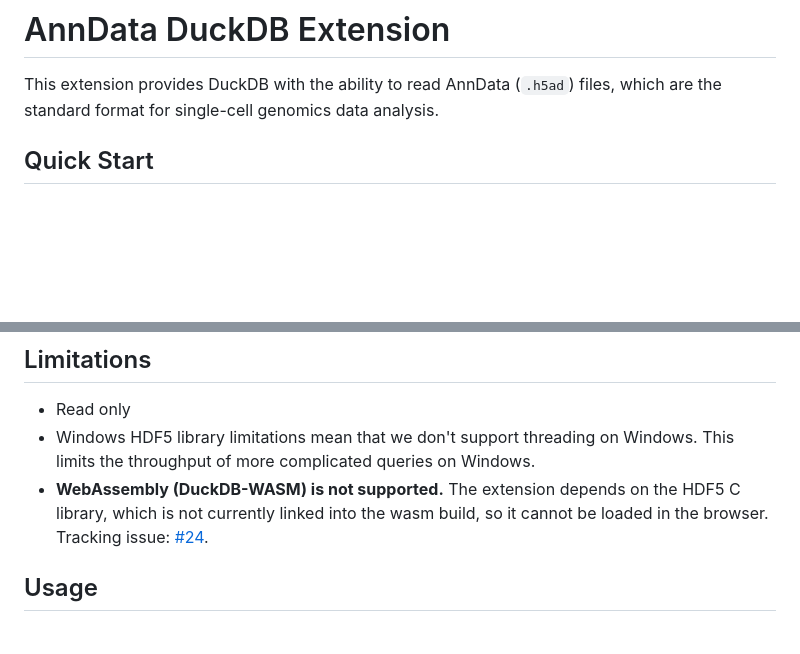
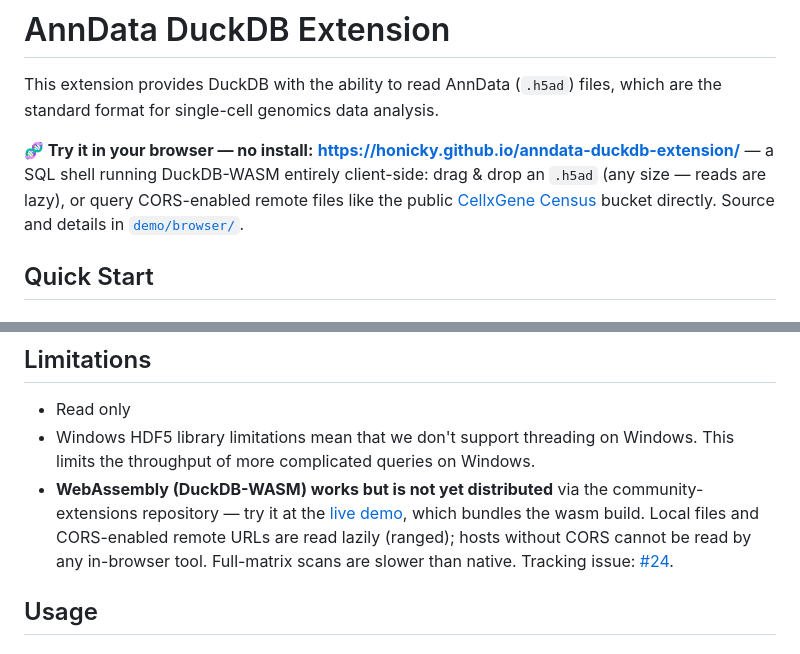
Before and after one commit to honicky/anndata-duckdb-extension, a Markdown page: README.md, 2 parts joined by grey strips. GitHub-like rendering; blank space fills up the shorter version.

Commit message:
docs: link the live browser demo from the README
Also update the WASM limitation bullet - it described the pre-fix state
(cannot be loaded); wasm now loads and reads files, it is just not yet
distributed via community-extensions.

Refs #24

Co-Authored-By: Claude Fable 5 <noreply@anthropic.com>

```diff
--- a/README.md
+++ b/README.md
@@ -1,6 +1,12 @@
 # AnnData DuckDB Extension
 
 This extension provides DuckDB with the ability to read AnnData (`.h5ad`) files, which are the standard format for single-cell genomics data analysis.
+
+**🧬 Try it in your browser — no install:** **https://honicky.github.io/anndata-duckdb-extension/**
+— a SQL shell running DuckDB-WASM entirely client-side: drag & drop an `.h5ad` (any size — reads
+are lazy), or query CORS-enabled remote files like the public
+[CellxGene Census](https://chanzuckerberg.github.io/cellxgene-census/) bucket directly.
+Source and details in [`demo/browser/`](demo/browser/).
 
 ## Quick Start
 
@@ -217,9 +223,12 @@ SELECT * FROM anndata_scan_obs('s3://bucket/project/*.h5ad');
 
 - Read only
 - Windows HDF5 library limitations mean that we don't support threading on Windows. This limits the throughput of more complicated queries on Windows.
-- **WebAssembly (DuckDB-WASM) is not supported.** The extension depends on the HDF5 C library,
-  which is not currently linked into the wasm build, so it cannot be loaded in the browser.
-  Tracking issue: [#24](https://github.com/honicky/anndata-duckdb-extension/issues/24).
+- **WebAssembly (DuckDB-WASM) works but is not yet distributed** via the community-extensions
+  repository — try it at the [live demo](https://honicky.github.io/anndata-duckdb-extension/),
+  which bundles the wasm build. Local files and CORS-enabled remote URLs are read lazily
+  (ranged); hosts without CORS cannot be read by any in-browser tool. Full-matrix scans are
+  slower than native. Tracking issue:
+  [#24](https://github.com/honicky/anndata-duckdb-extension/issues/24).
 
 ## Usage
 
```
